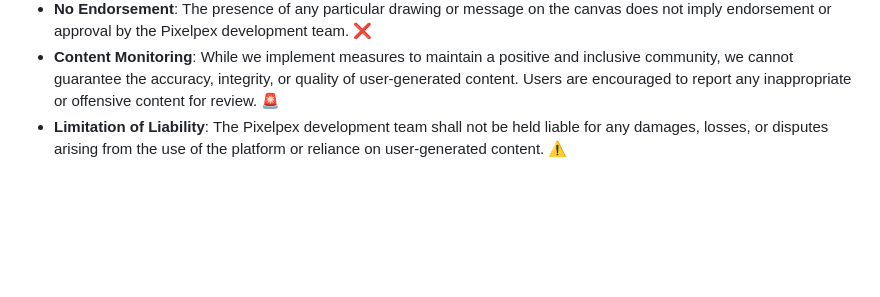
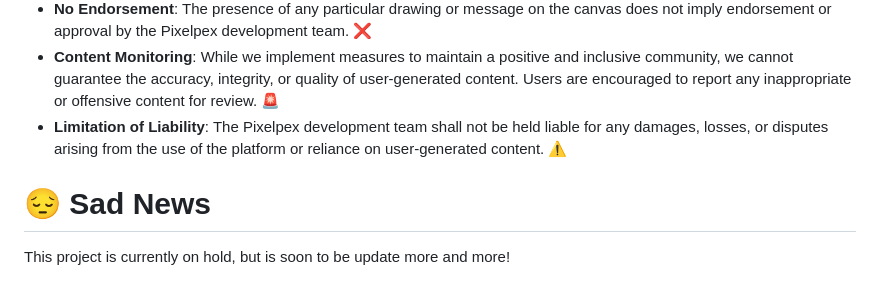
Before and after one commit to GabrielGrabalos/Pixelpex, a Markdown page: README.md, the part around the change. GitHub-like rendering; blank space fills up the shorter version.

```diff
--- a/README.md
+++ b/README.md
@@ -39,3 +39,7 @@ By accessing and using Pixelpex, you acknowledge and agree that:
 - **No Endorsement**: The presence of any particular drawing or message on the canvas does not imply endorsement or approval by the Pixelpex development team. ❌
 - **Content Monitoring**: While we implement measures to maintain a positive and inclusive community, we cannot guarantee the accuracy, integrity, or quality of user-generated content. Users are encouraged to report any inappropriate or offensive content for review. 🚨
 - **Limitation of Liability**: The Pixelpex development team shall not be held liable for any damages, losses, or disputes arising from the use of the platform or reliance on user-generated content. ⚠️
+
+# 😔 Sad News
+
+This project is currently on hold, but is soon to be update more and more!
```
